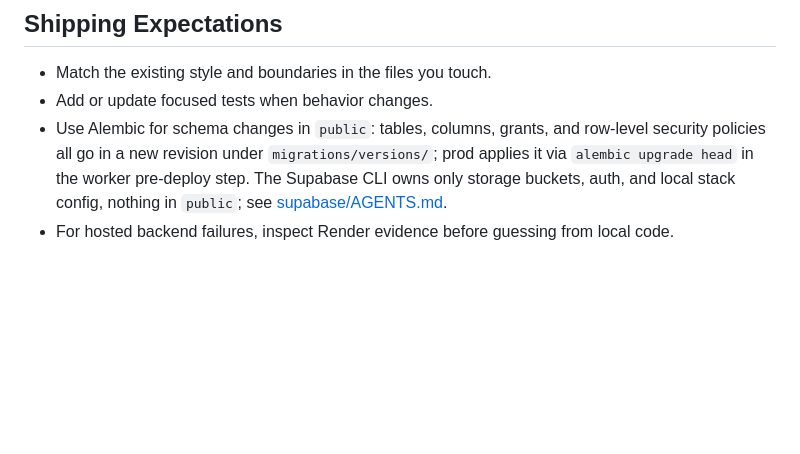
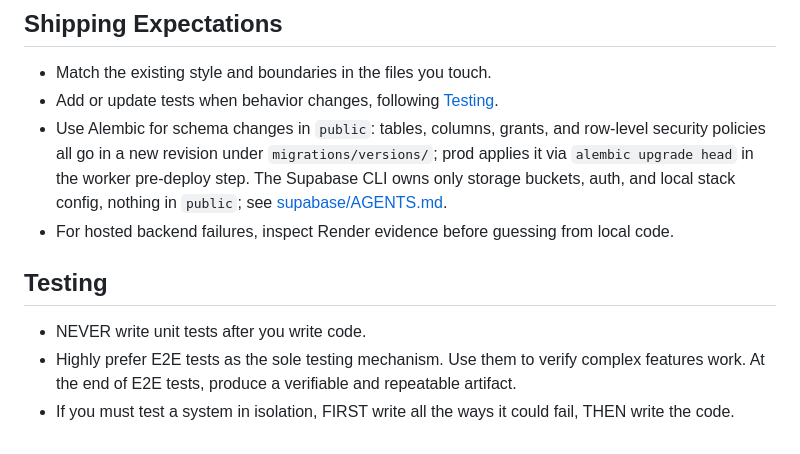
Before and after one commit to yashdhanore/mentioned, a Markdown page: AGENTS.md, the part around the change. Drawn GitHub-style; blank space fills up the shorter version.

Commit message:
docs(agents): add an E2E-first testing policy
Never write unit tests after the code, prefer E2E tests that leave a
verifiable and repeatable artifact, and list failure modes before writing
code that must be tested in isolation.

```diff
--- a/AGENTS.md
+++ b/AGENTS.md
@@ -41,7 +41,15 @@ Mentioned is a FastAPI, Supabase, Expo, and Astro product for extracting books,
 ## Shipping Expectations
 
 - Match the existing style and boundaries in the files you touch.
-- Add or update focused tests when behavior changes.
+- Add or update tests when behavior changes, following [Testing](#testing).
 - Use Alembic for schema changes in `public`: tables, columns, grants, and row-level security policies all go in a new revision under `migrations/versions/`; prod applies it via `alembic upgrade head` in the worker pre-deploy step.
   The Supabase CLI owns only storage buckets, auth, and local stack config, nothing in `public`; see [supabase/AGENTS.md](supabase/AGENTS.md).
 - For hosted backend failures, inspect Render evidence before guessing from local code.
+
+## Testing
+
+- NEVER write unit tests after you write code.
+- Highly prefer E2E tests as the sole testing mechanism.
+  Use them to verify complex features work.
+  At the end of E2E tests, produce a verifiable and repeatable artifact.
+- If you must test a system in isolation, FIRST write all the ways it could fail, THEN write the code.
```
